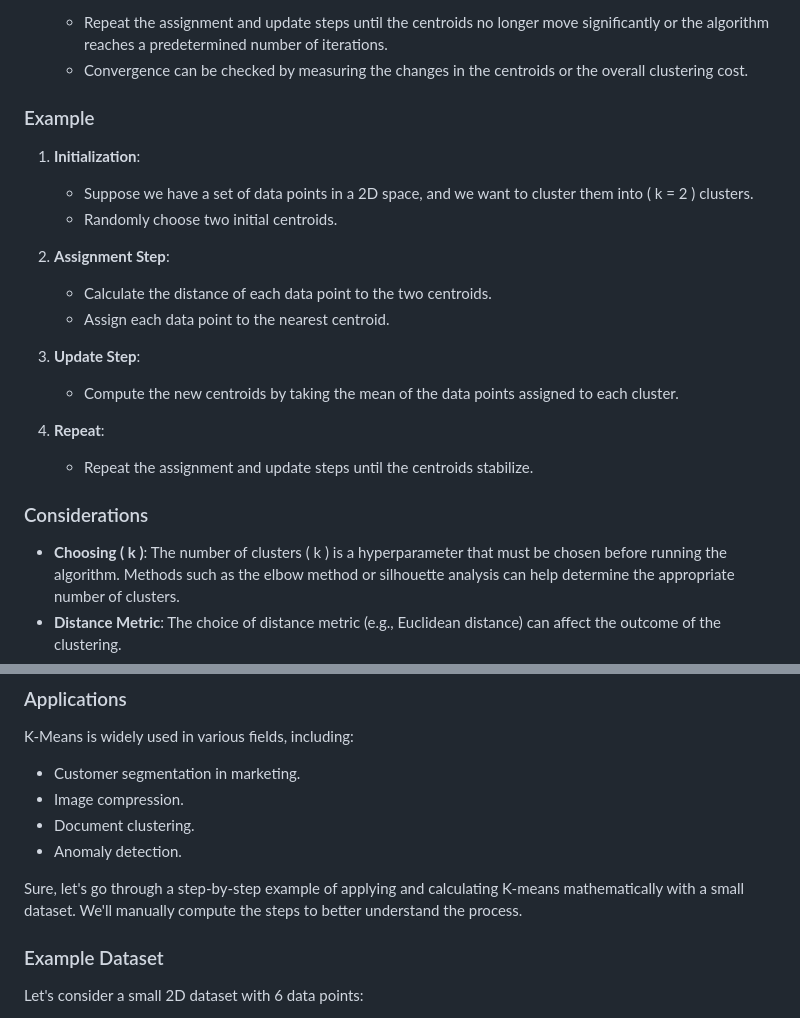
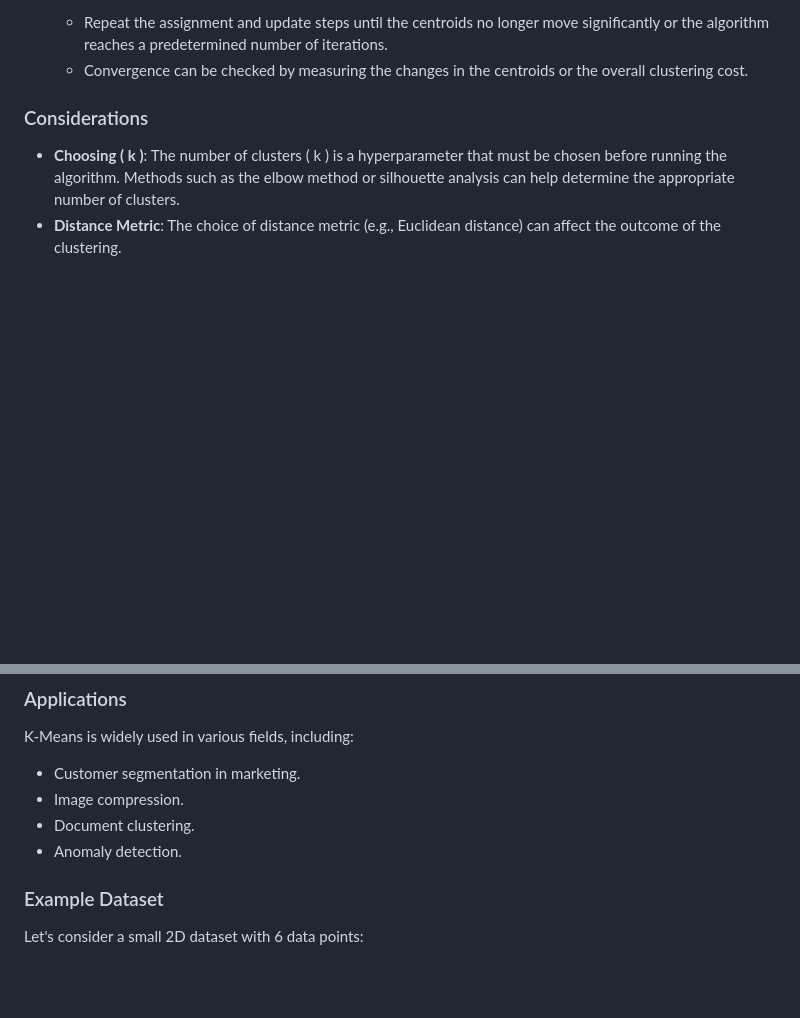
Before and after one commit to Roua91/Computer_science_Courses, a Markdown page: Machine Learning/K-Means/ReadMe.md, 2 parts joined by grey strips. Rendered like a GitHub page; blank space fills up the shorter version.

```diff
--- a/Machine Learning/K-Means/ReadMe.md
+++ b/Machine Learning/K-Means/ReadMe.md
@@ -43,21 +43,6 @@ K-Means is one of the simplest and most popular unsupervised machine learning al
    - Repeat the assignment and update steps until the centroids no longer move significantly or the algorithm reaches a predetermined number of iterations.
    - Convergence can be checked by measuring the changes in the centroids or the overall clustering cost.
 
-### Example
-
-1. **Initialization**:
-   - Suppose we have a set of data points in a 2D space, and we want to cluster them into \( k = 2 \) clusters.
-   - Randomly choose two initial centroids.
-
-2. **Assignment Step**:
-   - Calculate the distance of each data point to the two centroids.
-   - Assign each data point to the nearest centroid.
-
-3. **Update Step**:
-   - Compute the new centroids by taking the mean of the data points assigned to each cluster.
-
-4. **Repeat**:
-   - Repeat the assignment and update steps until the centroids stabilize.
 
 ### Considerations
 
@@ -86,7 +71,6 @@ K-Means is widely used in various fields, including:
 - Document clustering.
 - Anomaly detection.
 
-Sure, let's go through a step-by-step example of applying and calculating K-means mathematically with a small dataset. We'll manually compute the steps to better understand the process.
 
 ### Example Dataset
 
```
